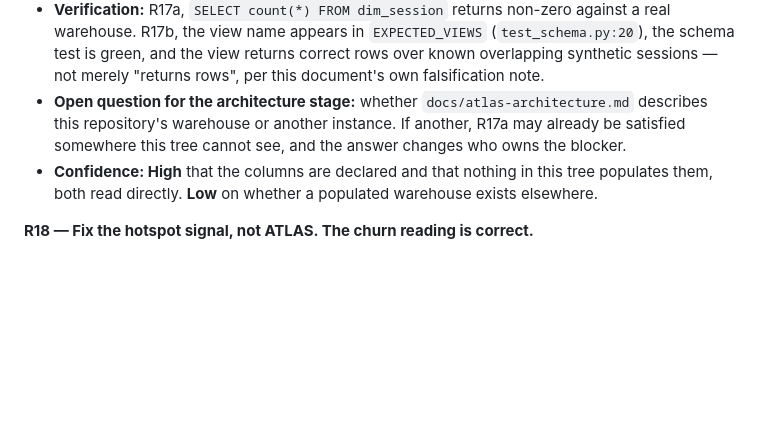
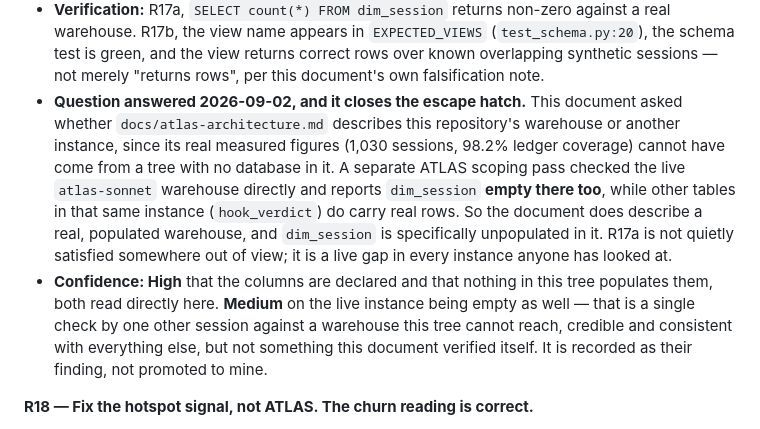
Before and after one commit to latent-affect/foreman-ft, a Markdown page: PRD.md, the part around the change. Drawn GitHub-style; blank space fills up the shorter version.

Commit message:
Close R17's routed question: dim_session is empty in the live warehouse too
A separate ATLAS scoping pass checked the real atlas-sonnet instance and reports dim_session
empty there as well, while hook_verdict in that same warehouse carries real rows. So
docs/atlas-architecture.md does describe a real populated warehouse, and dim_session is
specifically unpopulated in it. The escape hatch R17 left open -- that R17a might already be
satisfied somewhere this tree cannot see -- is closed. Live gap in every instance checked.

Recorded as their finding at Medium confidence, not promoted to High. It is one check by one
session against a warehouse this tree cannot reach: credible, consistent with everything
else here, and not something this document verified itself. Keeping that distinction visible
matters more than usual tonight, given how much of this file has been corrected by exactly
the sort of claim that got adopted a level too confidently.

Co-Authored-By: Claude Opus 5 <noreply@anthropic.com>

```diff
--- a/PRD.md
+++ b/PRD.md
@@ -441,11 +441,19 @@ above it was not, which is how the two came apart.
   warehouse. R17b, the view name appears in `EXPECTED_VIEWS` (`test_schema.py:20`), the schema
   test is green, and the view returns correct rows over known overlapping synthetic sessions —
   not merely "returns rows", per this document's own falsification note.
-- **Open question for the architecture stage:** whether `docs/atlas-architecture.md` describes
-  this repository's warehouse or another instance. If another, R17a may already be satisfied
-  somewhere this tree cannot see, and the answer changes who owns the blocker.
+- **Question answered 2026-09-02, and it closes the escape hatch.** This document asked whether
+  `docs/atlas-architecture.md` describes this repository's warehouse or another instance, since
+  its real measured figures (1,030 sessions, 98.2% ledger coverage) cannot have come from a tree
+  with no database in it. A separate ATLAS scoping pass checked the live `atlas-sonnet` warehouse
+  directly and reports `dim_session` **empty there too**, while other tables in that same
+  instance (`hook_verdict`) do carry real rows. So the document does describe a real, populated
+  warehouse, and `dim_session` is specifically unpopulated in it. R17a is not quietly satisfied
+  somewhere out of view; it is a live gap in every instance anyone has looked at.
 - **Confidence: High** that the columns are declared and that nothing in this tree populates
-  them, both read directly. **Low** on whether a populated warehouse exists elsewhere.
+  them, both read directly here. **Medium** on the live instance being empty as well — that is a
+  single check by one other session against a warehouse this tree cannot reach, credible and
+  consistent with everything else, but not something this document verified itself. It is
+  recorded as their finding, not promoted to mine.
 
 **R18 — Fix the hotspot signal, not ATLAS. The churn reading is correct.**
 
```
